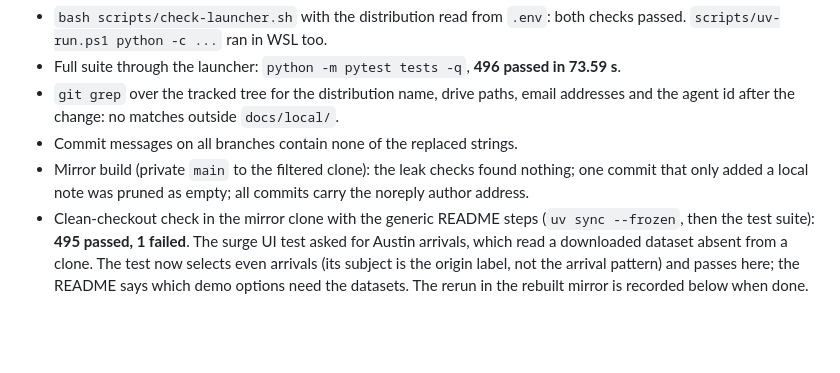
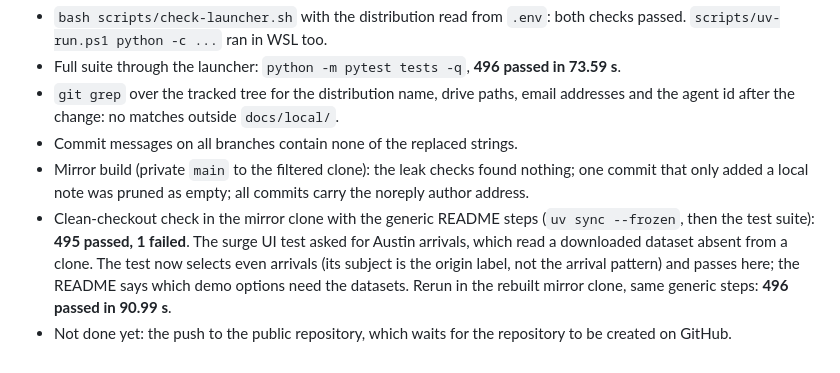
Before and after one commit to noccylux/211-reception-dualuse, a Markdown page: docs/changes/2026-10-17-028-public-repository-split.md, the part around the change. Rendered like a GitHub page; blank space fills up the shorter version.

Commit message:
Record the clean-checkout test run of the public mirror

```diff
--- a/docs/changes/2026-10-17-028-public-repository-split.md
+++ b/docs/changes/2026-10-17-028-public-repository-split.md
@@ -25,4 +25,5 @@
 * `git grep` over the tracked tree for the distribution name, drive paths, email addresses and the agent id after the change: no matches outside `docs/local/`.
 * Commit messages on all branches contain none of the replaced strings.
 * Mirror build (private `main` to the filtered clone): the leak checks found nothing; one commit that only added a local note was pruned as empty; all commits carry the noreply author address.
-* Clean-checkout check in the mirror clone with the generic README steps (`uv sync --frozen`, then the test suite): **495 passed, 1 failed**. The surge UI test asked for Austin arrivals, which read a downloaded dataset absent from a clone. The test now selects even arrivals (its subject is the origin label, not the arrival pattern) and passes here; the README says which demo options need the datasets. The rerun in the rebuilt mirror is recorded below when done.
+* Clean-checkout check in the mirror clone with the generic README steps (`uv sync --frozen`, then the test suite): **495 passed, 1 failed**. The surge UI test asked for Austin arrivals, which read a downloaded dataset absent from a clone. The test now selects even arrivals (its subject is the origin label, not the arrival pattern) and passes here; the README says which demo options need the datasets. Rerun in the rebuilt mirror clone, same generic steps: **496 passed in 90.99 s**.
+* Not done yet: the push to the public repository, which waits for the repository to be created on GitHub.
```
